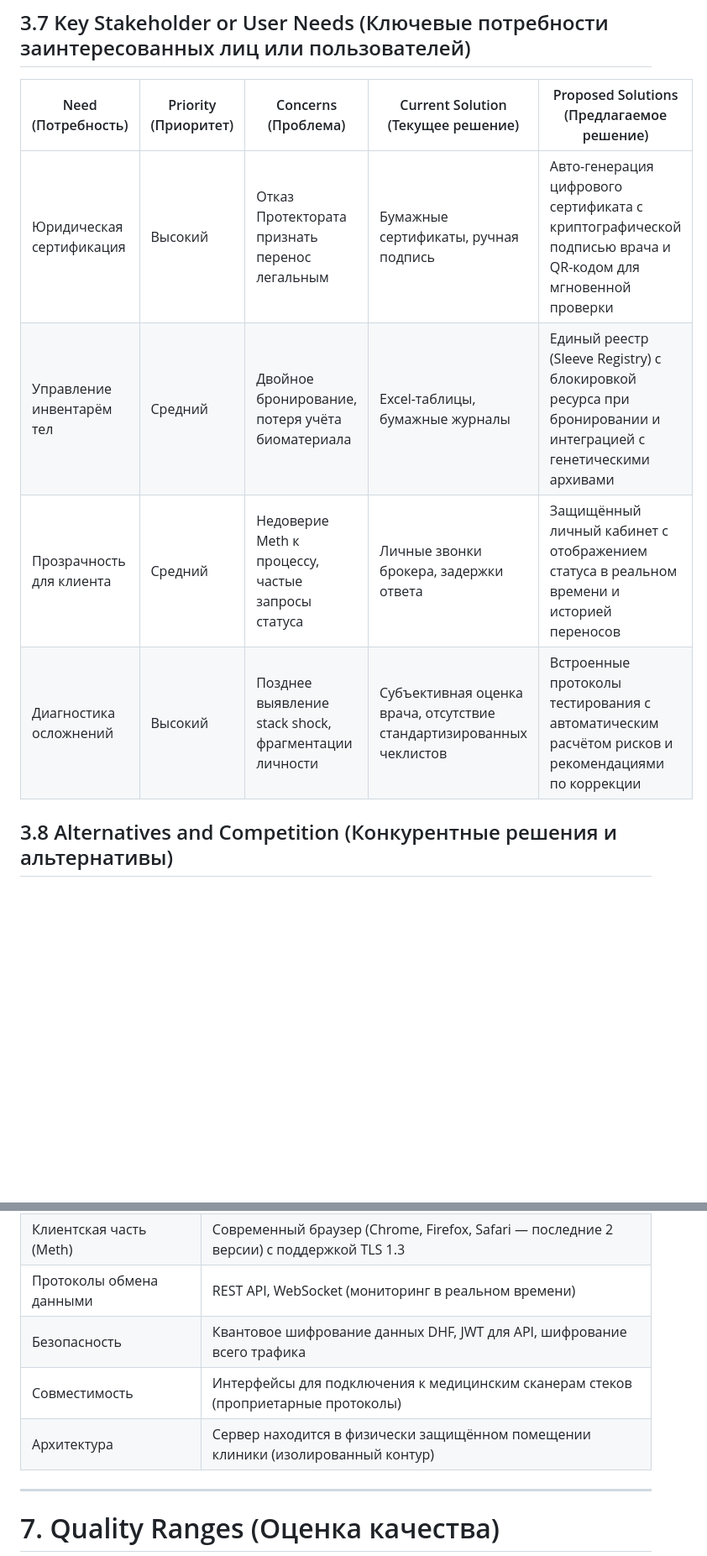
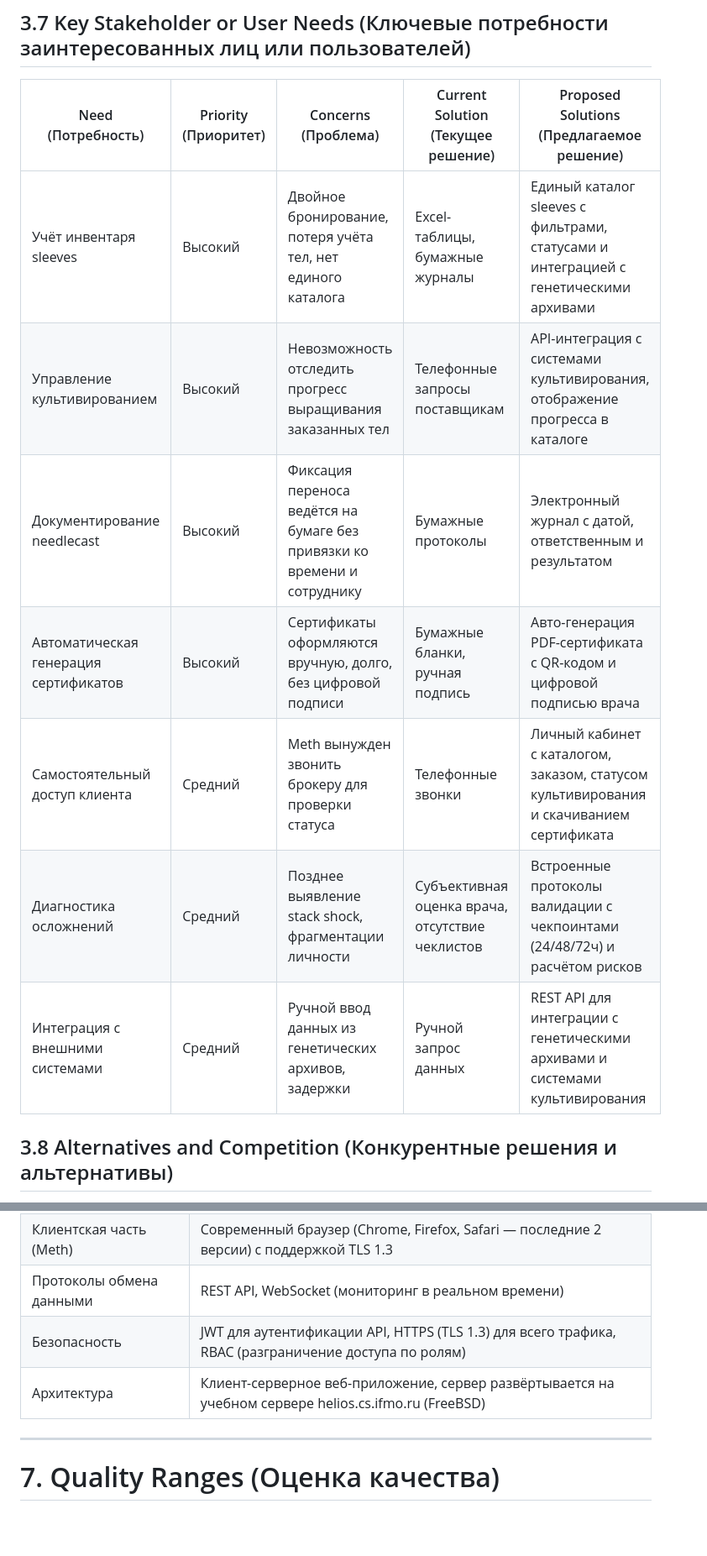
Before and after one commit to ErnandesDaniel/modified-carbon, a Markdown page: markdown-docs/Vision.md, 2 parts joined by grey strips. Shown at 84% size. Rendered like a GitHub page; blank space fills up the shorter version.

```diff
--- a/markdown-docs/Vision.md
+++ b/markdown-docs/Vision.md
@@ -273,12 +271,15 @@ a successful solution would be
 
 ## 3.7 Key Stakeholder or User Needs (Ключевые потребности заинтересованных лиц или пользователей)
 
-| Need (Потребность) | Priority (Приоритет) | Concerns (Проблема) | Current Solution (Текущее решение) | Proposed Solutions (Предлагаемое решение) |
-|--------------------|---------------------|---------------------|-----------------------------------|------------------------------------------|
-| Юридическая сертификация | Высокий | Отказ Протектората признать перенос легальным | Бумажные сертификаты, ручная подпись | Авто-генерация цифрового сертификата с криптографической подписью врача и QR-кодом для мгновенной проверки |
-| Управление инвентарём тел | Средний | Двойное бронирование, потеря учёта биоматериала | Excel-таблицы, бумажные журналы | Единый реестр (Sleeve Registry) с блокировкой ресурса при бронировании и интеграцией с генетическими архивами |
-| Прозрачность для клиента | Средний | Недоверие Meth к процессу, частые запросы статуса | Личные звонки брокера, задержки ответа | Защищённый личный кабинет с отображением статуса в реальном времени и историей переносов |
-| Диагностика осложнений | Высокий | Позднее выявление stack shock, фрагментации личности | Субъективная оценка врача, отсутствие стандартизированных чеклистов | Встроенные протоколы тестирования с автоматическим расчётом рисков и рекомендациями по коррекции |
+| Need (Потребность) | Priority (Приоритет) | Concerns (Проблема)                                                      | Current Solution (Текущее решение) | Proposed Solutions (Предлагаемое решение)                                            |
+|--------------------|---------------------|--------------------------------------------------------------------------|-----------------------------------|--------------------------------------------------------------------------------------|
+| Учёт инвентаря sleeves | Высокий | Двойное бронирование, потеря учёта тел, нет единого каталога             | Excel-таблицы, бумажные журналы | Единый каталог sleeves с фильтрами, статусами и интеграцией с генетическими архивами |
+| Управление культивированием | Высокий | Невозможность отследить прогресс выращивания заказанных тел              | Телефонные запросы поставщикам | API-интеграция с системами культивирования, отображение прогресса в каталоге         |
+| Документирование needlecast | Высокий | Фиксация переноса ведётся на бумаге без привязки ко времени и сотруднику | Бумажные протоколы | Электронный журнал с датой, ответственным и результатом                              |
+| Автоматическая генерация сертификатов | Высокий | Сертификаты оформляются вручную, долго, без цифровой подписи             | Бумажные бланки, ручная подпись | Авто-генерация PDF-сертификата с QR-кодом и цифровой подписью врача                  |
+| Самостоятельный доступ клиента | Средний | Meth вынужден звонить брокеру для проверки статуса                       | Телефонные звонки | Личный кабинет с каталогом, заказом, статусом культивирования и скачиванием сертификата |
+| Диагностика осложнений | Средний | Позднее выявление stack shock, фрагментации личности                     | Субъективная оценка врача, отсутствие чеклистов | Встроенные протоколы валидации с чекпоинтами (24/48/72ч) и расчётом рисков           |
+| Интеграция с внешними системами | Средний | Ручной ввод данных из генетических архивов, задержки                     | Ручной запрос данных | REST API для интеграции с генетическими архивами и системами культивирования         |
 
 ## 3.8 Alternatives and Competition (Конкурентные решения и альтернативы)
 
@@ -464,9 +462,8 @@ SCMS является независимой системой, интегрир
 | Клиентская часть (персонал) | Современный браузер (Chrome, Firefox, Edge) на Android-планшетах |
 | Клиентская часть (Meth) | Современный браузер (Chrome, Firefox, Safari — последние 2 версии) с поддержкой TLS 1.3 |
 | Протоколы обмена данными | REST API, WebSocket (мониторинг в реальном времени) |
-| Безопасность | Квантовое шифрование данных DHF, JWT для API, шифрование всего трафика |
-| Совместимость | Интерфейсы для подключения к медицинским сканерам стеков (проприетарные протоколы) |
-| Архитектура | Сервер находится в физически защищённом помещении клиники (изолированный контур) |
+| Безопасность | JWT для аутентификации API, HTTPS (TLS 1.3) для всего трафика, RBAC (разграничение доступа по ролям) |
+| Архитектура | Клиент-серверное веб-приложение, сервер развёртывается на учебном сервере helios.cs.ifmo.ru (FreeBSD) |
 
 ---
 
```
Also changed, not shown: other parts of markdown-docs/Vision.md (+23 -29 lines).
